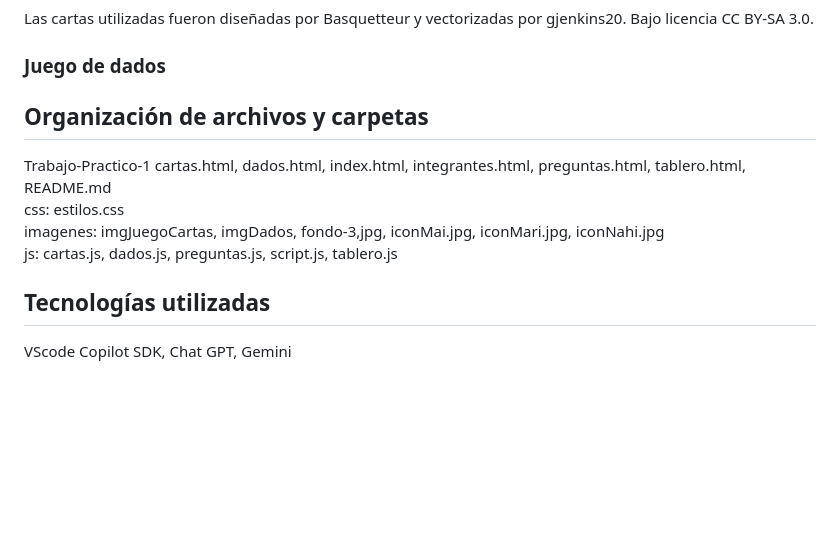
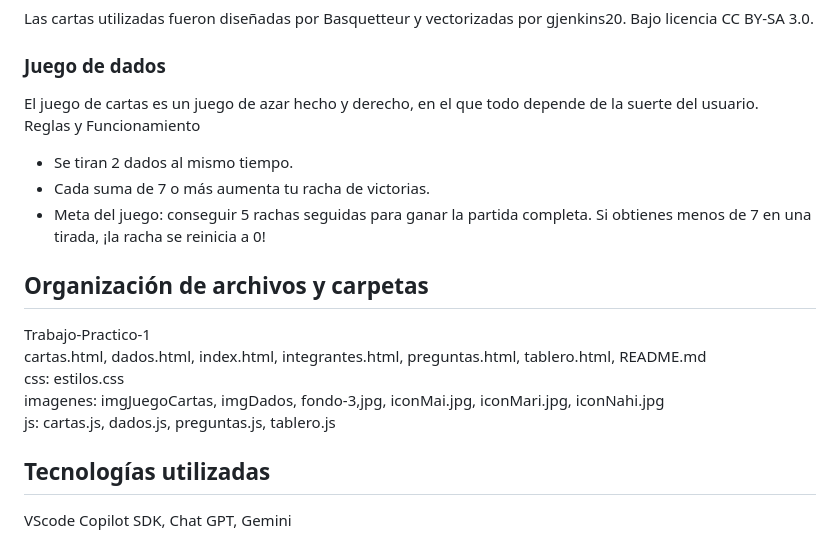
Before and after one commit to nahiarasosto/Trabajo-Practico-1, a Markdown page: README.md, the part around the change. Rendered like a GitHub page; blank space fills up the shorter version.

Commit message:
Actualizando por última vez README
Agregando la descripción del juego de dados
Borrando archivo que ya no existe

```diff
--- a/README.md
+++ b/README.md
@@ -40,14 +40,18 @@ La partida termina cuando ambos se quedan sin cartas y quedan menos de 12 cartas
 Las cartas utilizadas fueron diseñadas por Basquetteur y vectorizadas por gjenkins20. Bajo licencia CC BY-SA 3.0.
 
 ### Juego de dados
-
+El juego de cartas es un juego de azar hecho y derecho, en el que todo depende de la suerte del usuario.
+Reglas y Funcionamiento
+- Se tiran 2 dados al mismo tiempo.
+- Cada suma de 7 o más aumenta tu racha de victorias.
+- Meta del juego: conseguir 5 rachas seguidas para ganar la partida completa. Si obtienes menos de 7 en una tirada, ¡la racha se reinicia a 0!
 
 ## Organización de archivos y carpetas
 Trabajo-Practico-1
 cartas.html, dados.html, index.html, integrantes.html, preguntas.html, tablero.html, README.md
 css: estilos.css
 imagenes: imgJuegoCartas, imgDados, fondo-3,jpg, iconMai.jpg, iconMari.jpg, iconNahi.jpg
-js: cartas.js, dados.js, preguntas.js, script.js, tablero.js
+js: cartas.js, dados.js, preguntas.js, tablero.js
 
 ## Tecnologías utilizadas
 VScode  Copilot SDK, Chat GPT, Gemini
```
